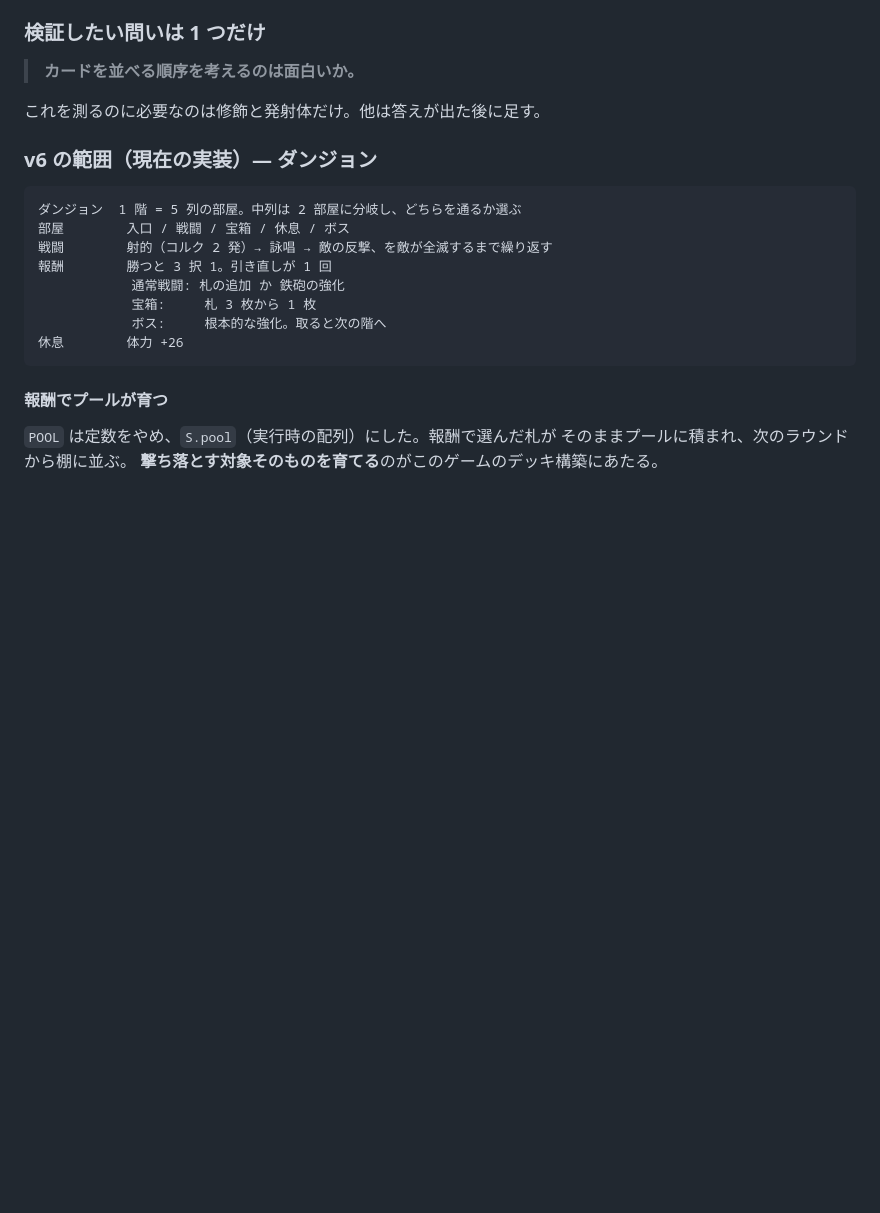
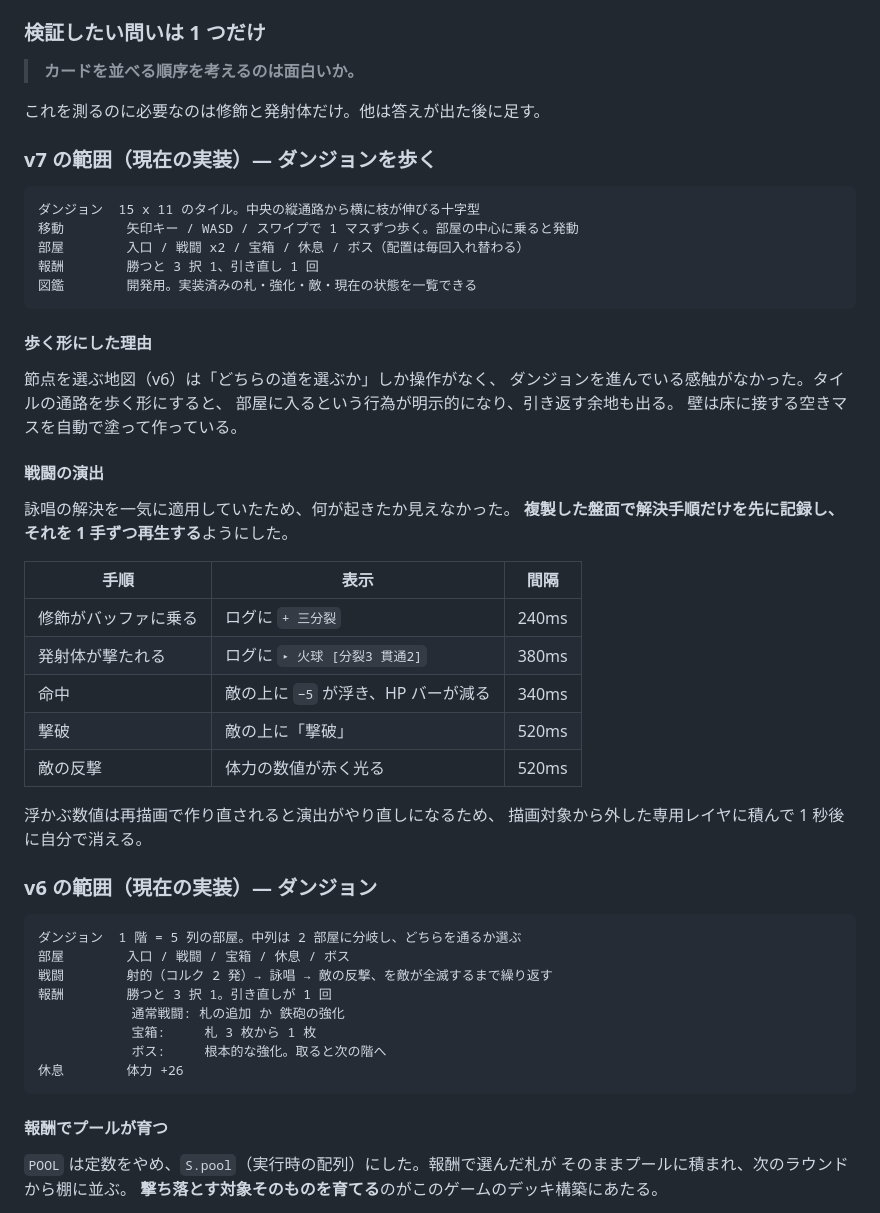
Before and after one commit to saikinoBOT72/newgame1, a Markdown page: DESIGN.md, the part around the change. Rendered like a GitHub page; blank space fills up the shorter version.

Commit message:
DESIGN.md を v7（タイル式ダンジョン・戦闘演出・図鑑）に更新
Co-Authored-By: Claude Opus 5 <noreply@anthropic.com>
Claude-Session: https://claude.ai/code/session_014HFXzbzLCZpipNa4Lwwqet

````diff
--- a/DESIGN.md
+++ b/DESIGN.md
@@ -207,6 +207,39 @@ STS の敵は HP と手札にしか触れない。
 
 これを測るのに必要なのは修飾と発射体だけ。他は答えが出た後に足す。
 
+### v7 の範囲（現在の実装）— ダンジョンを歩く
+
+```
+ダンジョン  15 x 11 のタイル。中央の縦通路から横に枝が伸びる十字型
+移動        矢印キー / WASD / スワイプで 1 マスずつ歩く。部屋の中心に乗ると発動
+部屋        入口 / 戦闘 x2 / 宝箱 / 休息 / ボス（配置は毎回入れ替わる）
+報酬        勝つと 3 択 1、引き直し 1 回
+図鑑        開発用。実装済みの札・強化・敵・現在の状態を一覧できる
+```
+
+#### 歩く形にした理由
+
+節点を選ぶ地図（v6）は「どちらの道を選ぶか」しか操作がなく、
+ダンジョンを進んでいる感触がなかった。タイルの通路を歩く形にすると、
+部屋に入るという行為が明示的になり、引き返す余地も出る。
+壁は床に接する空きマスを自動で塗って作っている。
+
+#### 戦闘の演出
+
+詠唱の解決を一気に適用していたため、何が起きたか見えなかった。
+**複製した盤面で解決手順だけを先に記録し、それを 1 手ずつ再生する**ようにした。
+
+| 手順 | 表示 | 間隔 |
+|---|---|---|
+| 修飾がバッファに乗る | ログに `+ 三分裂` | 240ms |
+| 発射体が撃たれる | ログに `▸ 火球 [分裂3 貫通2]` | 380ms |
+| 命中 | 敵の上に `−5` が浮き、HP バーが減る | 340ms |
+| 撃破 | 敵の上に「撃破」 | 520ms |
+| 敵の反撃 | 体力の数値が赤く光る | 520ms |
+
+浮かぶ数値は再描画で作り直されると演出がやり直しになるため、
+描画対象から外した専用レイヤに積んで 1 秒後に自分で消える。
+
 ### v6 の範囲（現在の実装）— ダンジョン
 
 ```
````
